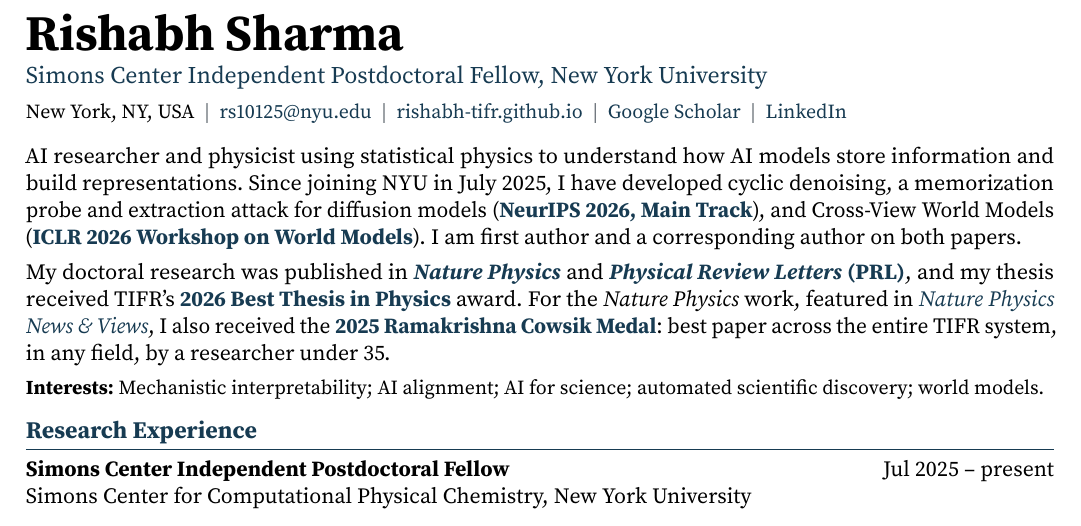
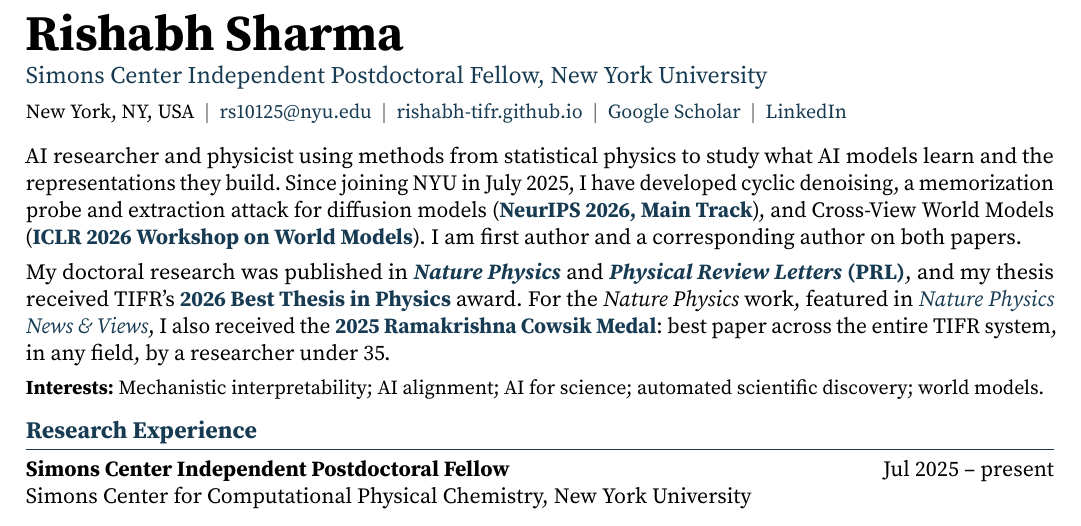
Before and after one commit to rishabh-tifr/rishabh-tifr.github.io, a LaTeX CV (Rishabh_Sharma_CV.tex): part of page 1 of 2, cut so that both start at the same text. Compiled offline with pdfLaTeX.

Commit message:
CV: opening sentence now reads "using methods from statistical physics to study what AI models learn and the representations they build"

```diff
--- a/Rishabh_Sharma_CV.tex
+++ b/Rishabh_Sharma_CV.tex
@@ -48,8 +48,8 @@
 \href{https://scholar.google.com/citations?user=tXkkMfYAAAAJ&hl=en}{Google Scholar}\sep
 \href{https://www.linkedin.com/in/rishabh-nyu/}{LinkedIn}}\par
 \vspace{9pt}
-AI researcher and physicist using statistical physics to understand how AI models store information
-and build representations. Since joining NYU in July 2025, I have developed cyclic denoising,
+AI researcher and physicist using methods from statistical physics to study what AI models learn
+and the representations they build. Since joining NYU in July 2025, I have developed cyclic denoising,
 a memorization probe and extraction attack for diffusion models
 (\href{https://arxiv.org/abs/2606.24000}{\textbf{NeurIPS 2026, Main Track}}), and Cross-View World Models
 (\href{https://openreview.net/forum?id=0g7De0sXWM}{\textbf{ICLR 2026 Workshop on World Models}}).
```
Also changed, not shown: Rishabh_Sharma_CV.pdf.
